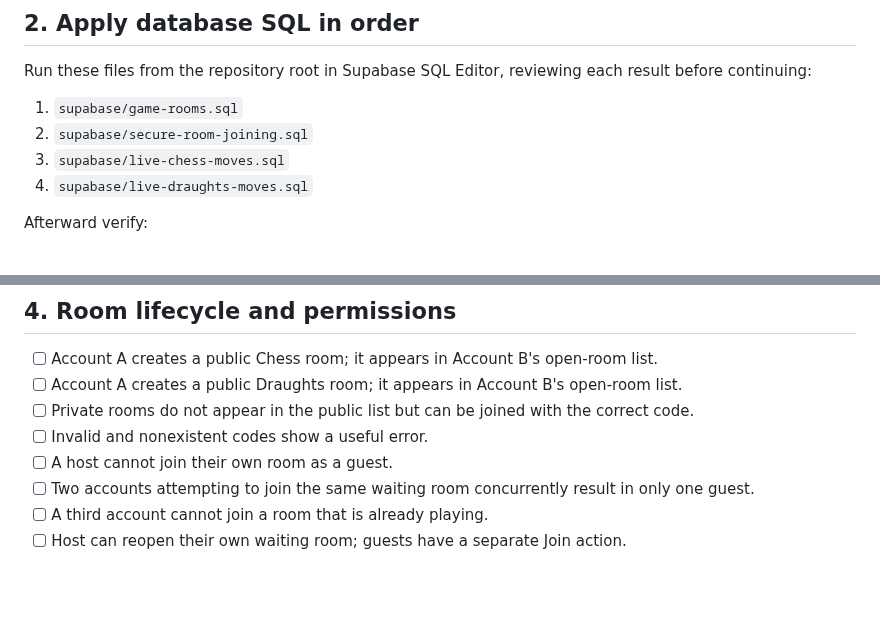
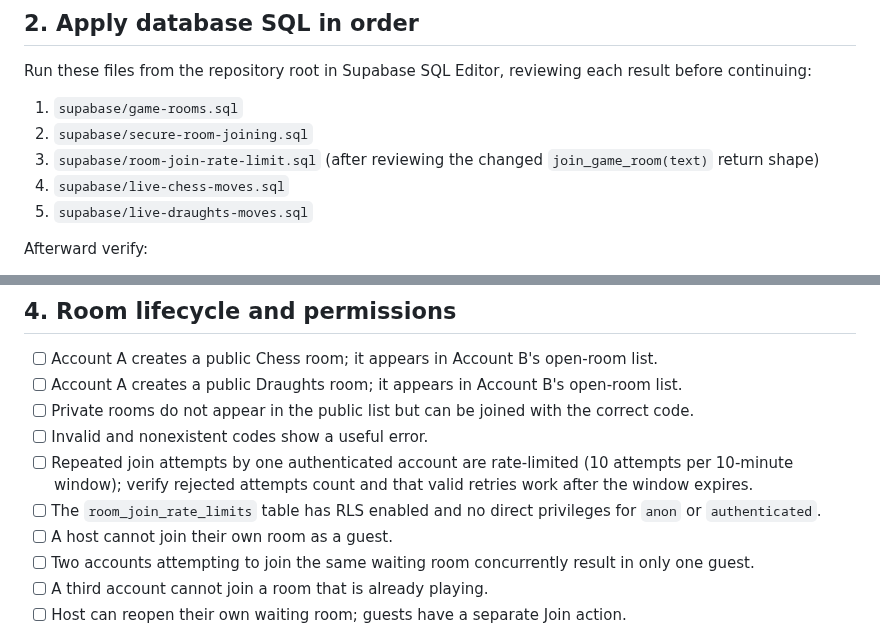
Before and after one commit to Opeaa1234/nexora-play, a Markdown page: docs/staging-multiplayer-checklist.md, 2 parts joined by grey strips. Drawn GitHub-style; blank space fills up the shorter version.

Commit message:
docs: include room join rate-limit migration in staging plan

```diff
--- a/docs/staging-multiplayer-checklist.md
+++ b/docs/staging-multiplayer-checklist.md
@@ -16,8 +16,9 @@ Run these files from the repository root in Supabase SQL Editor, reviewing each
 
 1. `supabase/game-rooms.sql`
 2. `supabase/secure-room-joining.sql`
-3. `supabase/live-chess-moves.sql`
-4. `supabase/live-draughts-moves.sql`
+3. `supabase/room-join-rate-limit.sql` (after reviewing the changed `join_game_room(text)` return shape)
+4. `supabase/live-chess-moves.sql`
+5. `supabase/live-draughts-moves.sql`
 
 Afterward verify:
 - [ ] `game_rooms` has RLS enabled.
@@ -87,6 +88,8 @@ Confirm the function has the standard Supabase environment variables `SUPABASE_U
 - [ ] Account A creates a public Draughts room; it appears in Account B's open-room list.
 - [ ] Private rooms do not appear in the public list but can be joined with the correct code.
 - [ ] Invalid and nonexistent codes show a useful error.
+- [ ] Repeated join attempts by one authenticated account are rate-limited (10 attempts per 10-minute window); verify rejected attempts count and that valid retries work after the window expires.
+- [ ] The `room_join_rate_limits` table has RLS enabled and no direct privileges for `anon` or `authenticated`.
 - [ ] A host cannot join their own room as a guest.
 - [ ] Two accounts attempting to join the same waiting room concurrently result in only one guest.
 - [ ] A third account cannot join a room that is already playing.
```
